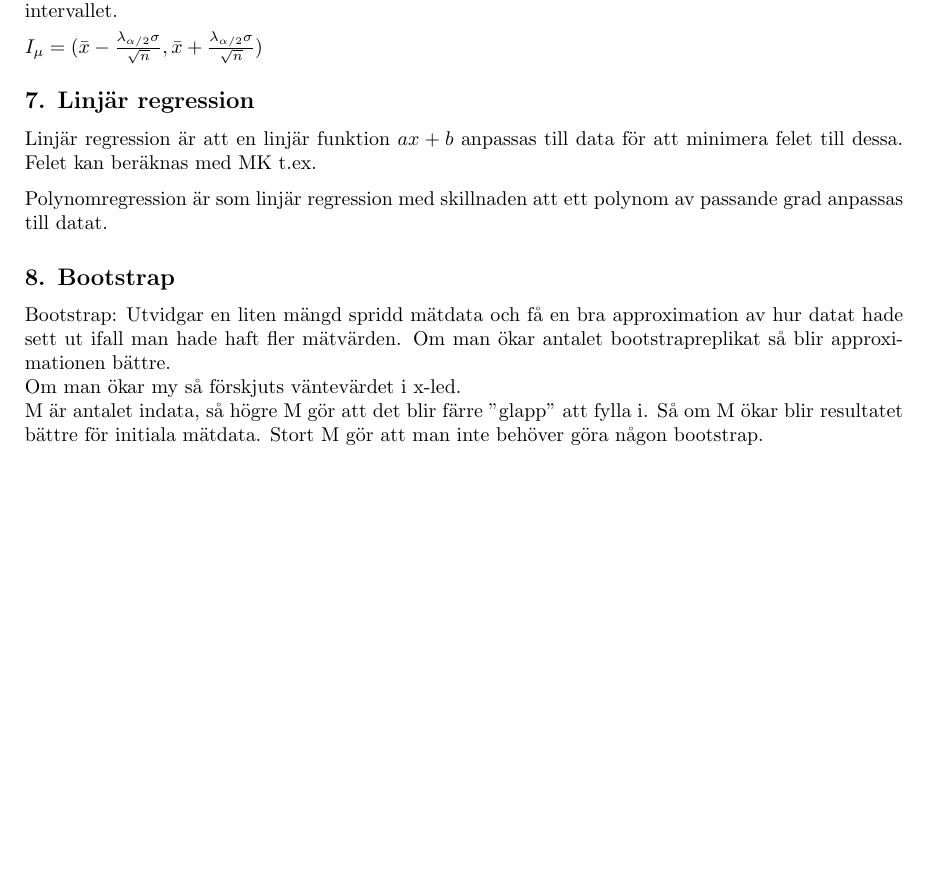
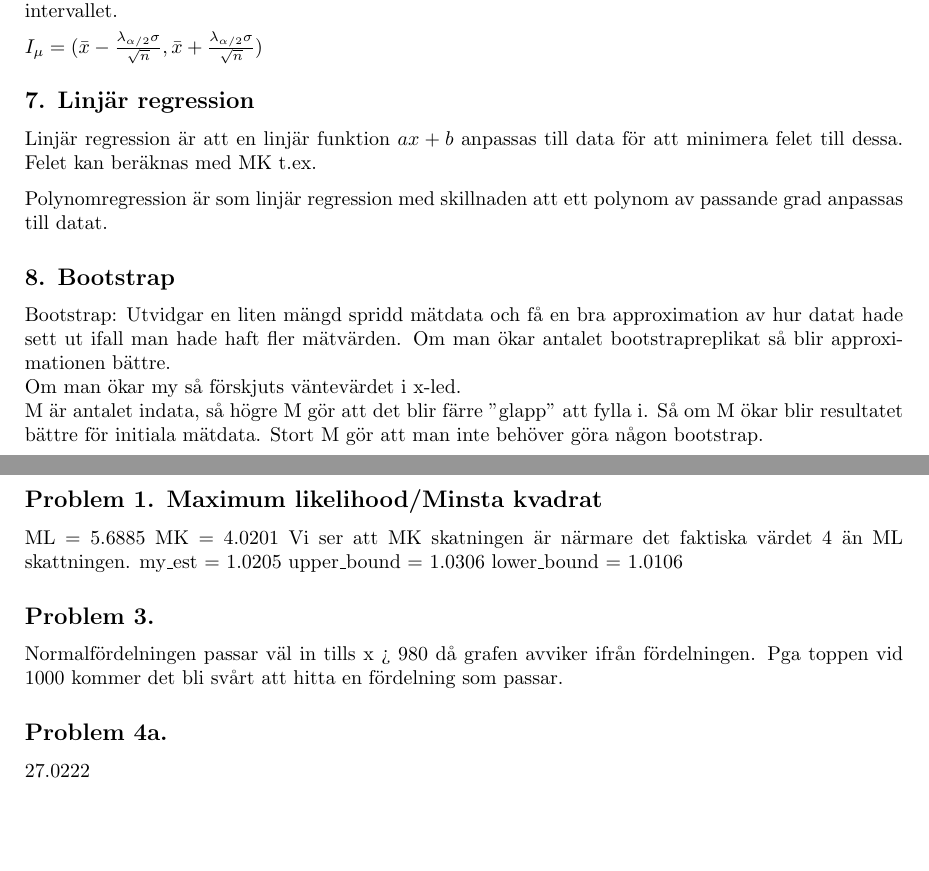
Before and after one commit to a8med/Sannstat, a LaTeX document (lab2/tex/lab2.tex): part of the page before the commit and two parts of pages 1 and 2 of 2 after it, the two joined at a grey line, cut so that both start at the same text, the shorter picture padded with empty space. Compiled offline with pdfLaTeX.

Commit message:
lab2: almost done.

```diff
--- a/lab2/tex/lab2.tex
+++ b/lab2/tex/lab2.tex
@@ -65,5 +65,19 @@ bootstrapreplikat så blir approximationen bättre.
 om M ökar blir resultatet bättre för initiala mätdata. Stort M gör att man inte
 behöver göra någon bootstrap.
 
+\subsection*{Problem 1. Maximum likelihood/Minsta kvadrat}
+ML = 5.6885
+MK = 4.0201
+Vi ser att MK skatningen är närmare det faktiska värdet 4 än ML skattningen.
+my\_est = 1.0205
+upper\_bound = 1.0306
+lower\_bound = 1.0106
+\subsection*{Problem 3.}
+Normalfördelningen passar väl in tills x > 980 då grafen avviker ifrån
+fördelningen. Pga toppen vid 1000 kommer det bli svårt att hitta en fördelning
+som passar.
+
+\subsection*{Problem 4a.}
+27.0222
 
 \end{document}
```
Also changed, not shown: lab2/res/p1.png (added), lab2/res/p2.png (added), lab2/res/p3.png (added), lab2/res/p4b.png (added), 6 other files.
